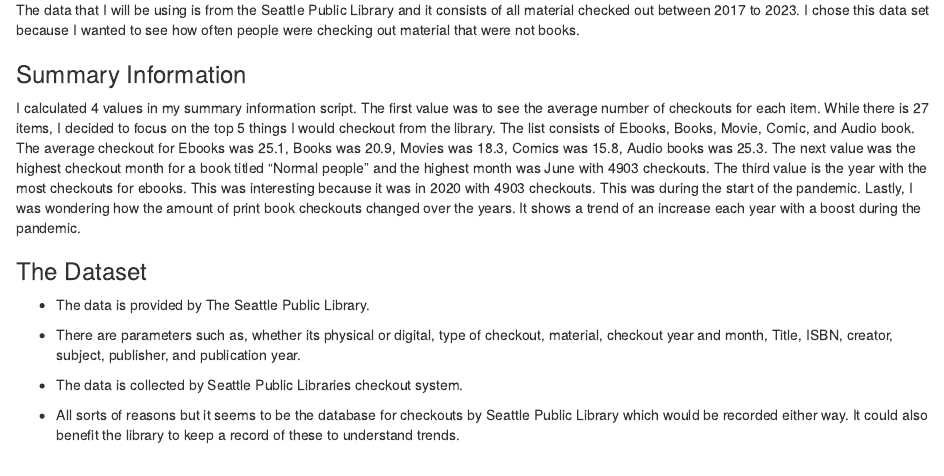
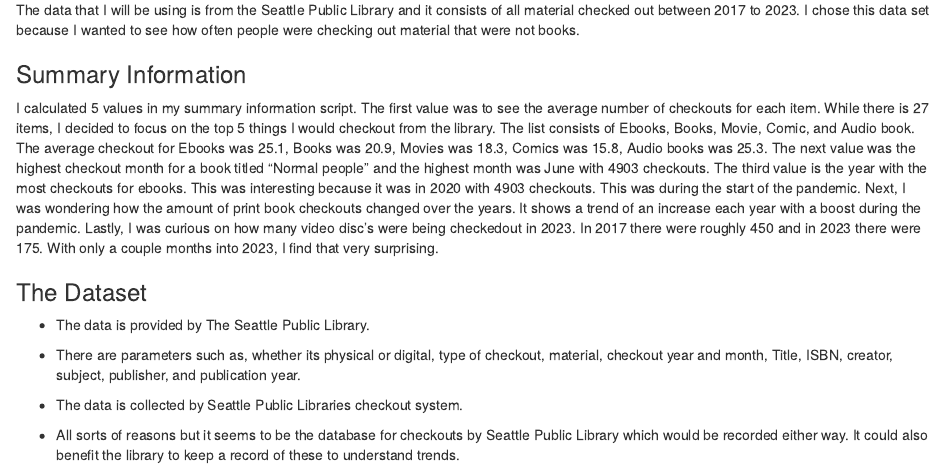
Before and after one commit to info-201a-wi23/a3-spl-checkouts-seanmorris1, an R Markdown document (index.Rmd): the page in a window 1100 px wide, from 120 px down. The pictures show the output file index.html that the author committed with the source, opened offline.

Commit message:
Updated index files

```diff
--- a/index.Rmd
+++ b/index.Rmd
@@ -9,7 +9,7 @@
 
 ### Summary Information
 
-I calculated 4 values in my summary information script. The first value was to see the average number of checkouts for each item. While there is 27 items, I decided to focus on the top 5 things I would checkout from the library. The list consists of Ebooks, Books, Movie, Comic, and Audio book. The average checkout for Ebooks was 25.1, Books was 20.9, Movies was 18.3, Comics was 15.8, Audio books was 25.3. The next value was the highest checkout month for a book titled "Normal people" and the highest month was June with 4903 checkouts. The third value is the year with the most checkouts for ebooks. This was interesting because it was in 2020 with 4903 checkouts. This was during the start of the pandemic. Lastly, I was wondering how the amount of print book checkouts changed over the years. It shows a trend of an increase each year with a boost during the pandemic.
+I calculated 5 values in my summary information script. The first value was to see the average number of checkouts for each item. While there is 27 items, I decided to focus on the top 5 things I would checkout from the library. The list consists of Ebooks, Books, Movie, Comic, and Audio book. The average checkout for Ebooks was 25.1, Books was 20.9, Movies was 18.3, Comics was 15.8, Audio books was 25.3. The next value was the highest checkout month for a book titled "Normal people" and the highest month was June with 4903 checkouts. The third value is the year with the most checkouts for ebooks. This was interesting because it was in 2020 with 4903 checkouts. This was during the start of the pandemic.  Next, I was wondering how the amount of print book checkouts changed over the years. It shows a trend of an increase each year with a boost during the pandemic. Lastly, I was curious on how many video disc's were being checkedout in 2023. In 2017 there were roughly 450 and in 2023 there were 175. With only a couple months into 2023, I find that very surprising.
 
 ### The Dataset
 
```
Also changed, not shown: index.html.
